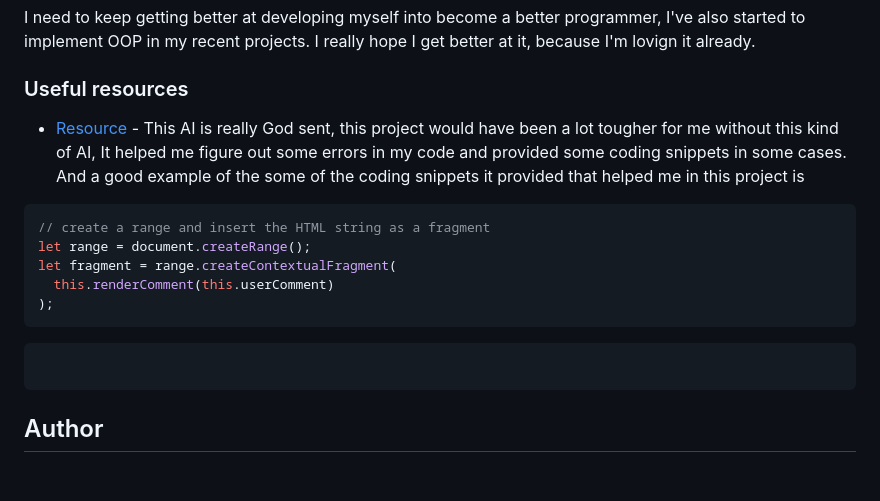
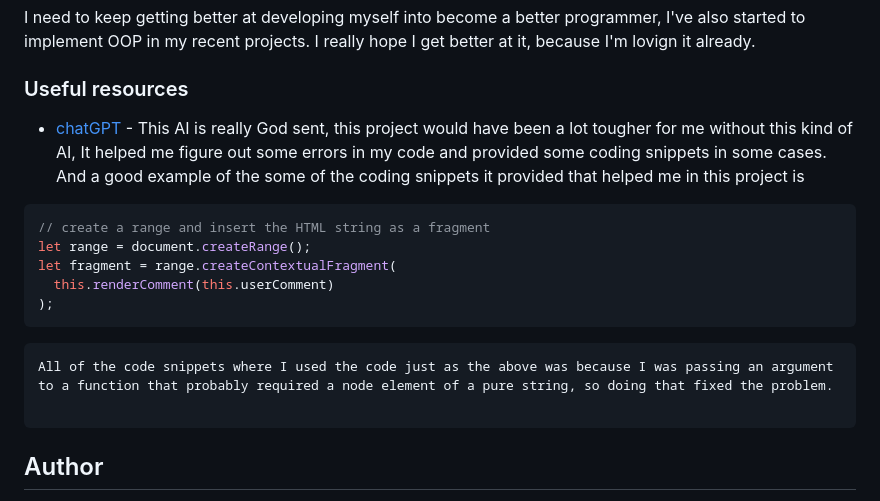
Before and after one commit to abdullah43577/Interactive-Comment-Section-Main, a Markdown page: README.md, the part around the change. GitHub-like rendering; blank space fills up the shorter version.

````diff
--- a/README.md
+++ b/README.md
@@ -78,7 +78,7 @@ I need to keep getting better at developing myself into become a better programm
 
 ### Useful resources
 
-- [Resource](https://chat.openai.com/) - This AI is really God sent, this project would have been a lot tougher for me without this kind of AI, It helped me figure out some errors in my code and provided some coding snippets in some cases. And a good example of the some of the coding snippets it provided that helped me in this project is
+- [chatGPT](https://chat.openai.com/) - This AI is really God sent, this project would have been a lot tougher for me without this kind of AI, It helped me figure out some errors in my code and provided some coding snippets in some cases. And a good example of the some of the coding snippets it provided that helped me in this project is
 
 ```js
 // create a range and insert the HTML string as a fragment
@@ -88,7 +88,8 @@ let fragment = range.createContextualFragment(
 );
 ```
 
-```All of the code snippets where I used the code just as the above was because I was passing an argument to a function that probably required a node element of a pure string, so doing that fixed the problem.
+```
+All of the code snippets where I used the code just as the above was because I was passing an argument to a function that probably required a node element of a pure string, so doing that fixed the problem.
 
 ```
 
````
